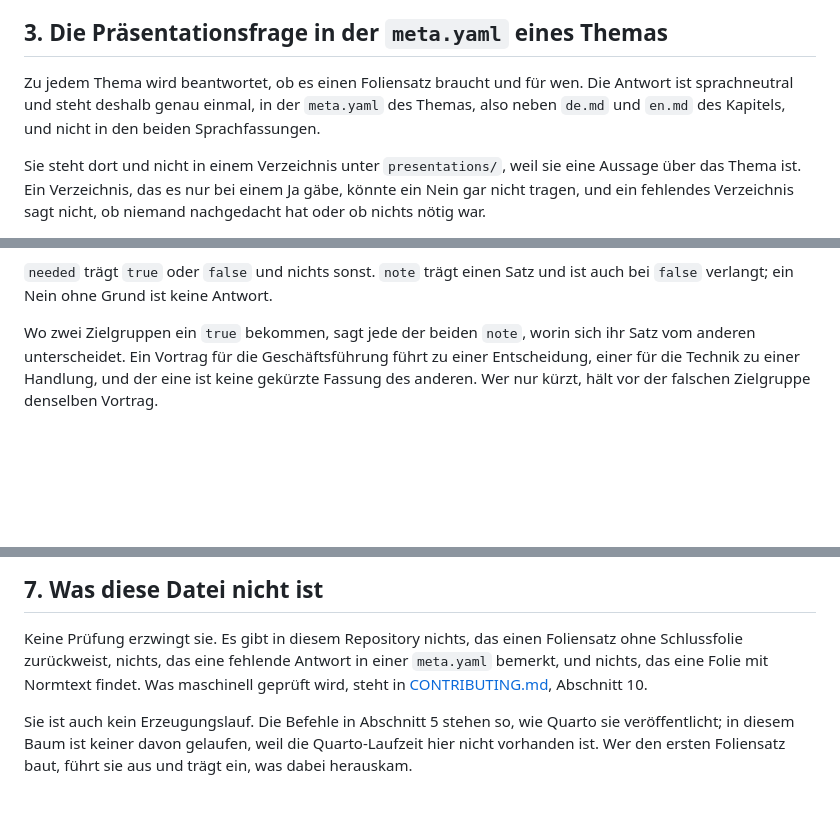
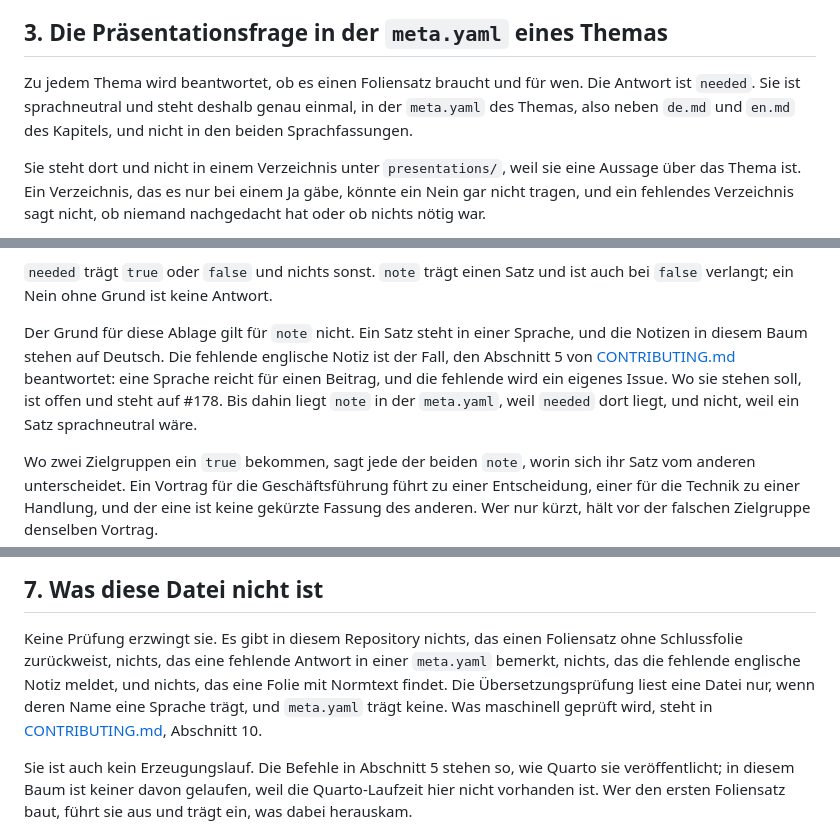
Before and after one commit to iderex/iso27000-isms, a Markdown page: presentations/de.md, 3 parts joined by grey strips. Rendered like a GitHub page; blank space fills up the shorter version.

```diff
--- a/presentations/de.md
+++ b/presentations/de.md
@@ -62,9 +62,9 @@ das Muster zeigt zwei und behauptet keine Zahl.
 ## 3. Die Präsentationsfrage in der `meta.yaml` eines Themas
 
 Zu jedem Thema wird beantwortet, ob es einen Foliensatz braucht und für wen.
-Die Antwort ist sprachneutral und steht deshalb genau einmal, in der
-`meta.yaml` des Themas, also neben `de.md` und `en.md` des Kapitels, und nicht
-in den beiden Sprachfassungen.
+Die Antwort ist `needed`. Sie ist sprachneutral und steht deshalb genau einmal,
+in der `meta.yaml` des Themas, also neben `de.md` und `en.md` des Kapitels, und
+nicht in den beiden Sprachfassungen.
 
 Sie steht dort und nicht in einem Verzeichnis unter `presentations/`, weil sie
 eine Aussage über das Thema ist. Ein Verzeichnis, das es nur bei einem Ja gäbe,
@@ -102,6 +102,14 @@ vergessenen nicht zu unterscheiden.
 
 `needed` trägt `true` oder `false` und nichts sonst. `note` trägt einen Satz und
 ist auch bei `false` verlangt; ein Nein ohne Grund ist keine Antwort.
+
+Der Grund für diese Ablage gilt für `note` nicht. Ein Satz steht in einer
+Sprache, und die Notizen in diesem Baum stehen auf Deutsch. Die fehlende
+englische Notiz ist der Fall, den Abschnitt 5 von
+[CONTRIBUTING.md](../CONTRIBUTING.md) beantwortet: eine Sprache reicht für
+einen Beitrag, und die fehlende wird ein eigenes Issue. Wo sie stehen soll, ist
+offen und steht auf #178. Bis dahin liegt `note` in der `meta.yaml`, weil
+`needed` dort liegt, und nicht, weil ein Satz sprachneutral wäre.
 
 Wo zwei Zielgruppen ein `true` bekommen, sagt jede der beiden `note`, worin
 sich ihr Satz vom anderen unterscheidet. Ein Vortrag für die Geschäftsführung
@@ -184,7 +192,9 @@ Folie mit Normtext ausdrücklich als Grund für eine Ablehnung.
 
 Keine Prüfung erzwingt sie. Es gibt in diesem Repository nichts, das einen
 Foliensatz ohne Schlussfolie zurückweist, nichts, das eine fehlende Antwort in
-einer `meta.yaml` bemerkt, und nichts, das eine Folie mit Normtext findet. Was
+einer `meta.yaml` bemerkt, nichts, das die fehlende englische Notiz meldet, und
+nichts, das eine Folie mit Normtext findet. Die Übersetzungsprüfung liest eine
+Datei nur, wenn deren Name eine Sprache trägt, und `meta.yaml` trägt keine. Was
 maschinell geprüft wird, steht in [CONTRIBUTING.md](../CONTRIBUTING.md),
 Abschnitt 10.
 
```
Also changed, not shown: other parts of presentations/de.md (+1 -1 lines), presentations/en.md (+18 -8 lines).
